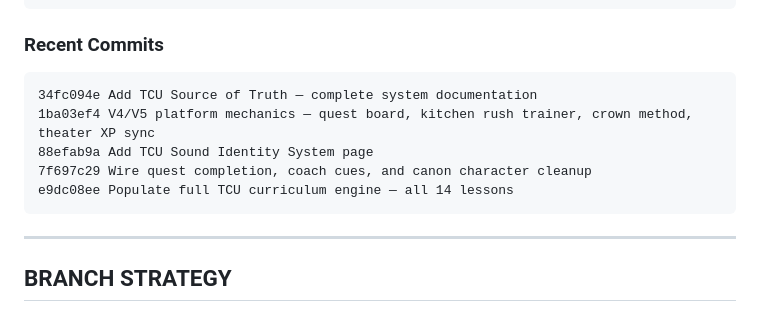
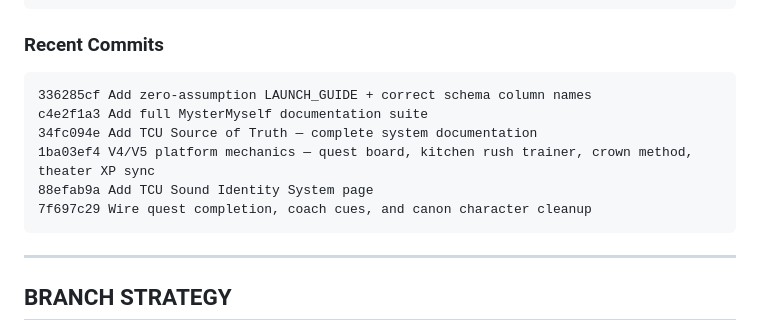
Before and after one commit to mysterycartel-hub/mystermyself, a Markdown page: docs/DEPLOYMENT_SOURCE_OF_TRUTH.md, the part around the change. Rendered like a GitHub page.

````diff
--- a/docs/DEPLOYMENT_SOURCE_OF_TRUTH.md
+++ b/docs/DEPLOYMENT_SOURCE_OF_TRUTH.md
@@ -61,11 +61,12 @@ npm run dev
 
 ### Recent Commits
 ```
+336285cf Add zero-assumption LAUNCH_GUIDE + correct schema column names
+c4e2f1a3 Add full MysterMyself documentation suite
 34fc094e Add TCU Source of Truth — complete system documentation
 1ba03ef4 V4/V5 platform mechanics — quest board, kitchen rush trainer, crown method, theater XP sync
 88efab9a Add TCU Sound Identity System page
 7f697c29 Wire quest completion, coach cues, and canon character cleanup
-e9dc08ee Populate full TCU curriculum engine — all 14 lessons
 ```
 
 ---
````
Also changed, not shown: docs/TCU_SOURCE_OF_TRUTH.md (+12 -10 lines).
